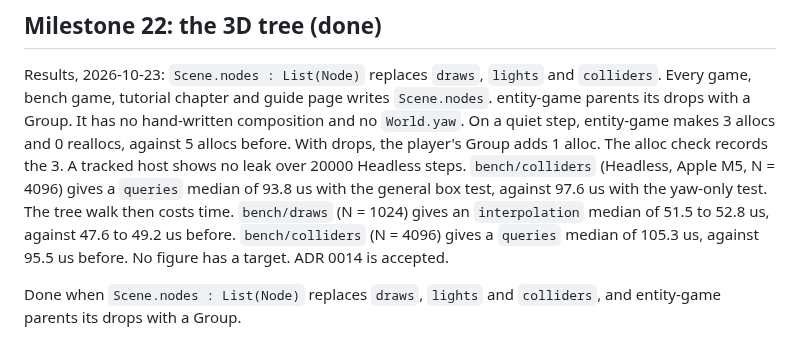
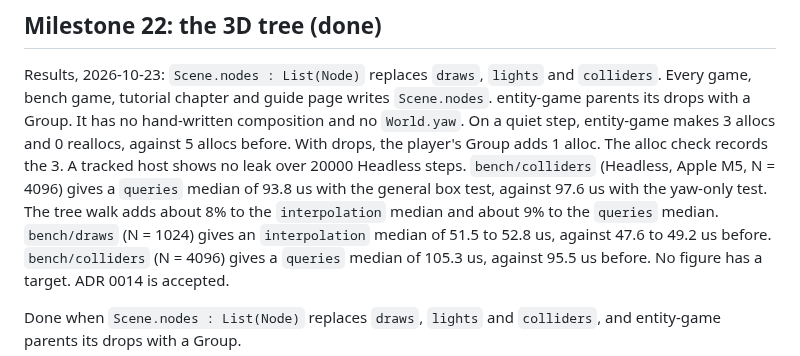
Before and after one commit to Pixelsprout/rocco-engine, a Markdown page: docs/ROADMAP.md, the part around the change. GitHub-like rendering.

Commit message:
docs(roadmap): State the tree walk cost in numbers

```diff
--- a/docs/ROADMAP.md
+++ b/docs/ROADMAP.md
@@ -1039,7 +1039,8 @@ With drops, the player's Group adds 1 alloc. The alloc check records the
 3. A tracked host shows no leak over 20000 Headless steps.
 `bench/colliders` (Headless, Apple M5, N = 4096) gives a `queries` median
 of 93.8 us with the general box test, against 97.6 us with the yaw-only
-test. The tree walk then costs time. `bench/draws` (N = 1024) gives an
+test. The tree walk adds about 8% to the `interpolation` median and about
+9% to the `queries` median. `bench/draws` (N = 1024) gives an
 `interpolation` median of 51.5 to 52.8 us, against 47.6 to 49.2 us
 before. `bench/colliders` (N = 4096) gives a `queries` median of 105.3 us,
 against 95.5 us before. No figure has a target. ADR 0014 is accepted.
```
